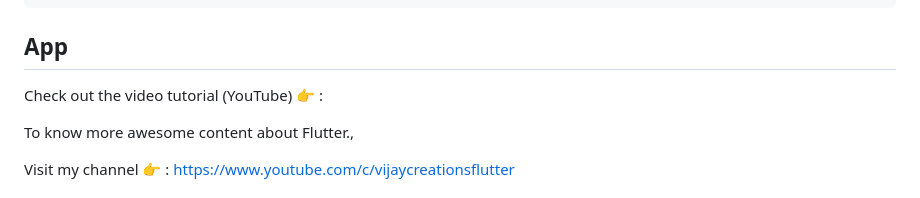
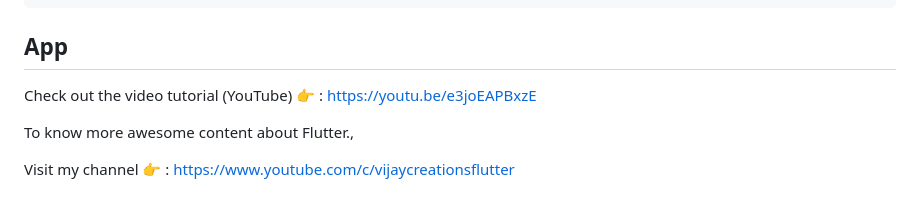
Before and after one commit to vijayinyoutube/neopop_demo, a Markdown page: README.md, the part around the change. GitHub-like rendering.

```diff
--- a/README.md
+++ b/README.md
@@ -44,7 +44,7 @@ neopop: ^1.0.2
 
 ## App
 
-Check out the video tutorial (YouTube) 👉 :
+Check out the video tutorial (YouTube) 👉 : https://youtu.be/e3joEAPBxzE
 
 To know more awesome content about Flutter.,
 
```
